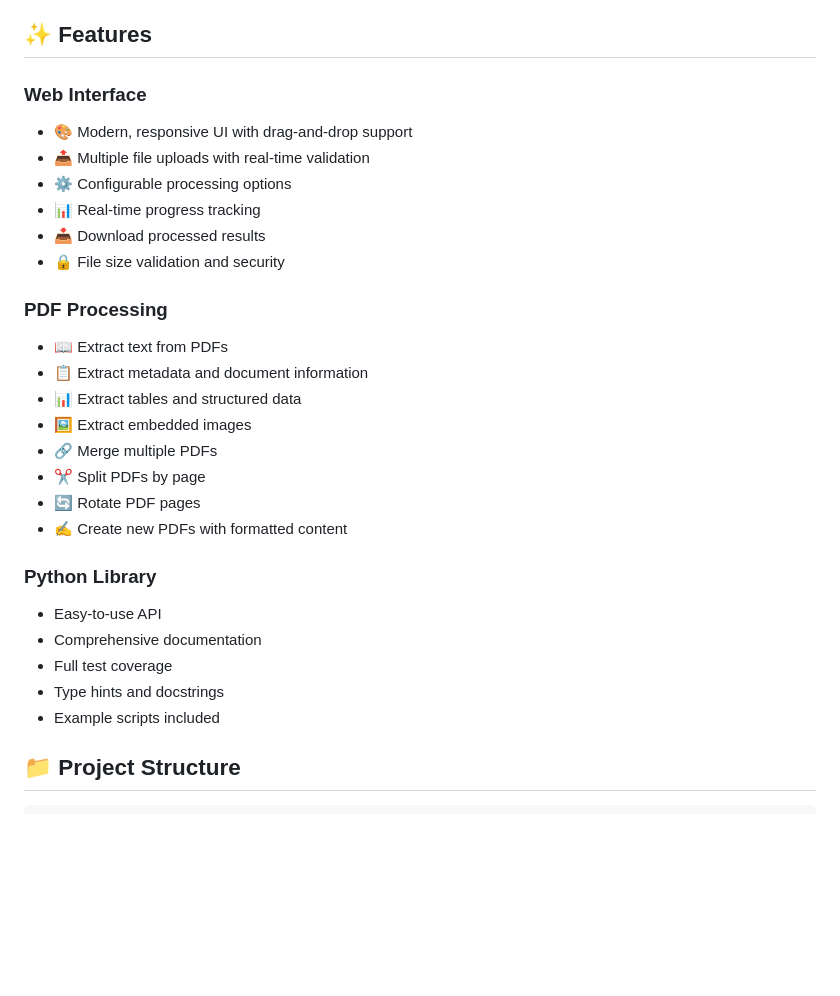
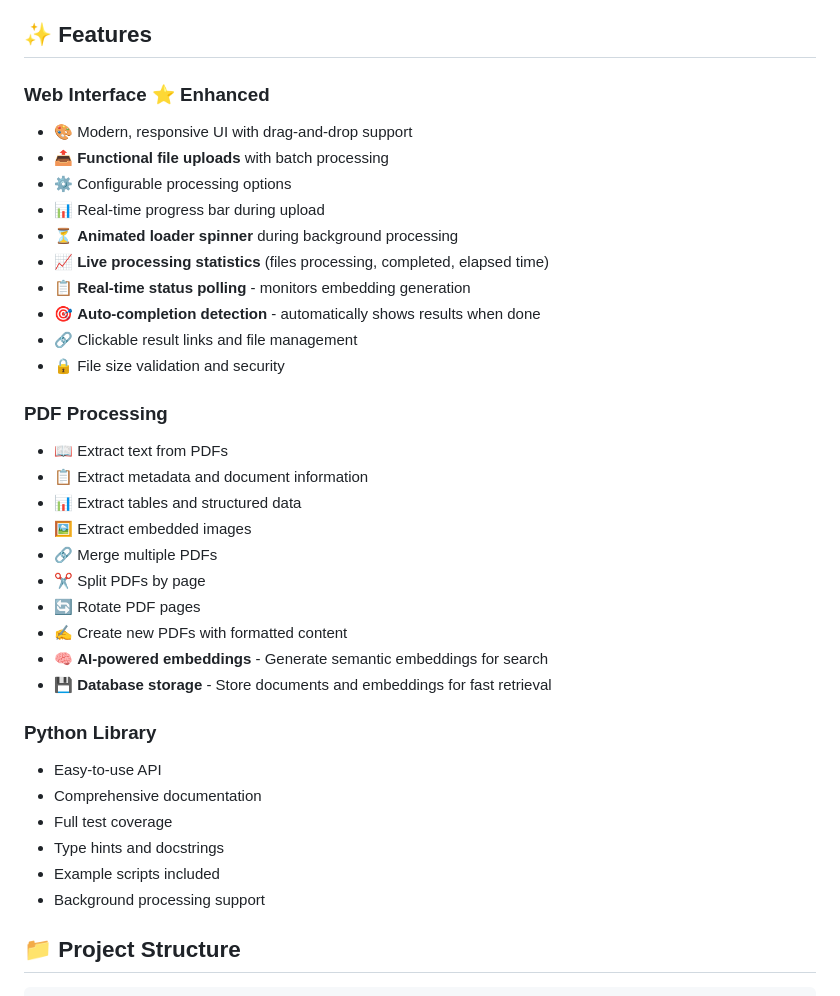
Before and after one commit to manikandannmk/AI, a Markdown page: README.md, the part around the change. Rendered like a GitHub page; blank space fills up the shorter version.

```diff
--- a/README.md
+++ b/README.md
@@ -13,12 +13,16 @@ PDF Processor is a full-featured application that allows you to:
 
 ## ✨ Features
 
-### Web Interface
+### Web Interface ⭐ Enhanced
 - 🎨 Modern, responsive UI with drag-and-drop support
-- 📤 Multiple file uploads with real-time validation
+- 📤 **Functional file uploads** with batch processing
 - ⚙️ Configurable processing options
-- 📊 Real-time progress tracking
-- 📥 Download processed results
+- 📊 Real-time progress bar during upload
+- ⏳ **Animated loader spinner** during background processing
+- 📈 **Live processing statistics** (files processing, completed, elapsed time)
+- 📋 **Real-time status polling** - monitors embedding generation
+- 🎯 **Auto-completion detection** - automatically shows results when done
+- 🔗 Clickable result links and file management
 - 🔒 File size validation and security
 
 ### PDF Processing
@@ -30,6 +34,8 @@ PDF Processor is a full-featured application that allows you to:
 - ✂️ Split PDFs by page
 - 🔄 Rotate PDF pages
 - ✍️ Create new PDFs with formatted content
+- 🧠 **AI-powered embeddings** - Generate semantic embeddings for search
+- 💾 **Database storage** - Store documents and embeddings for fast retrieval
 
 ### Python Library
 - Easy-to-use API
@@ -37,6 +43,7 @@ PDF Processor is a full-featured application that allows you to:
 - Full test coverage
 - Type hints and docstrings
 - Example scripts included
+- Background processing support
 
 ## 📁 Project Structure
 
```
Also changed, not shown: CHANGELOG.md (added, +112 -0 lines), WEB_INTERFACE.md (+82 -2 lines).
